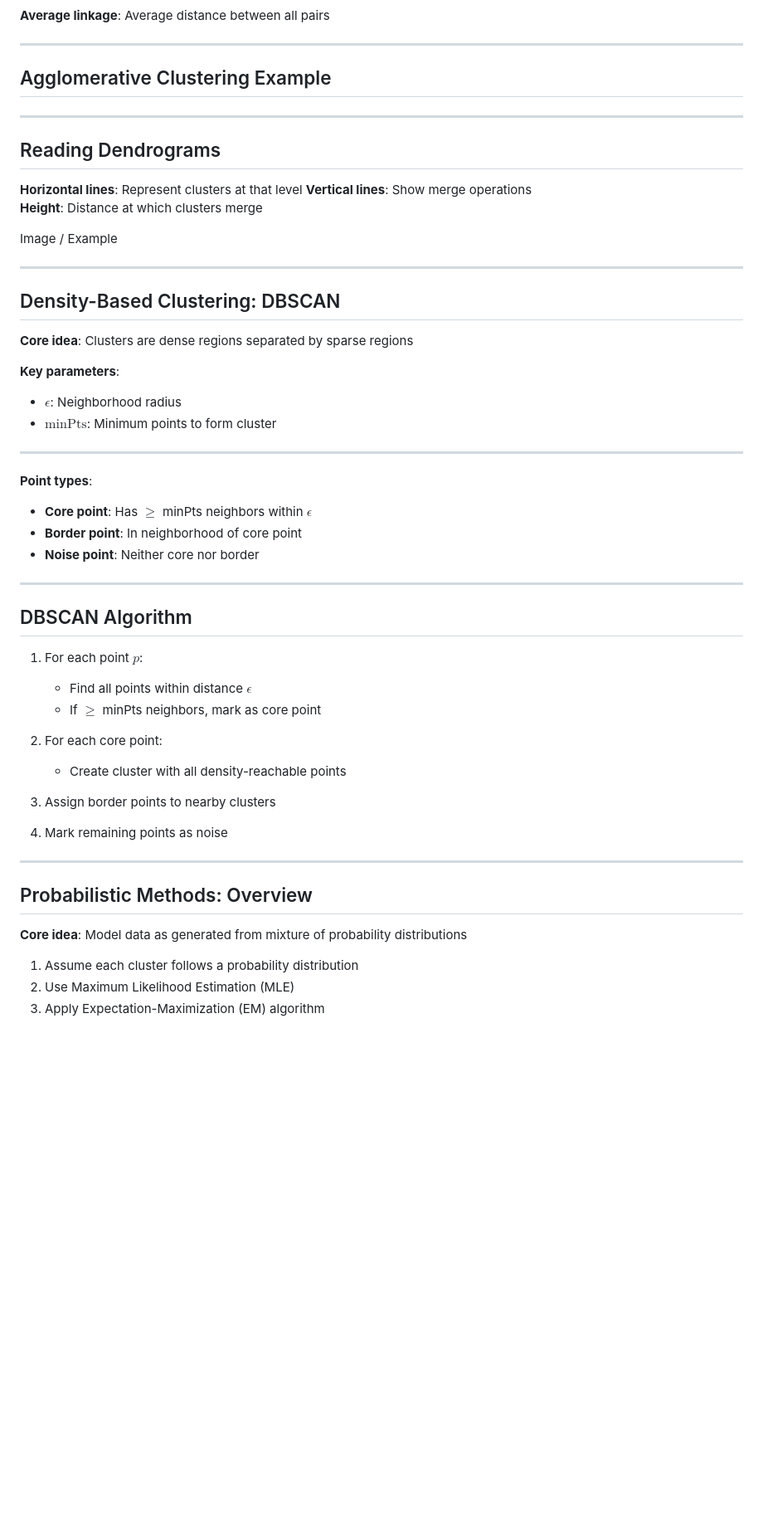
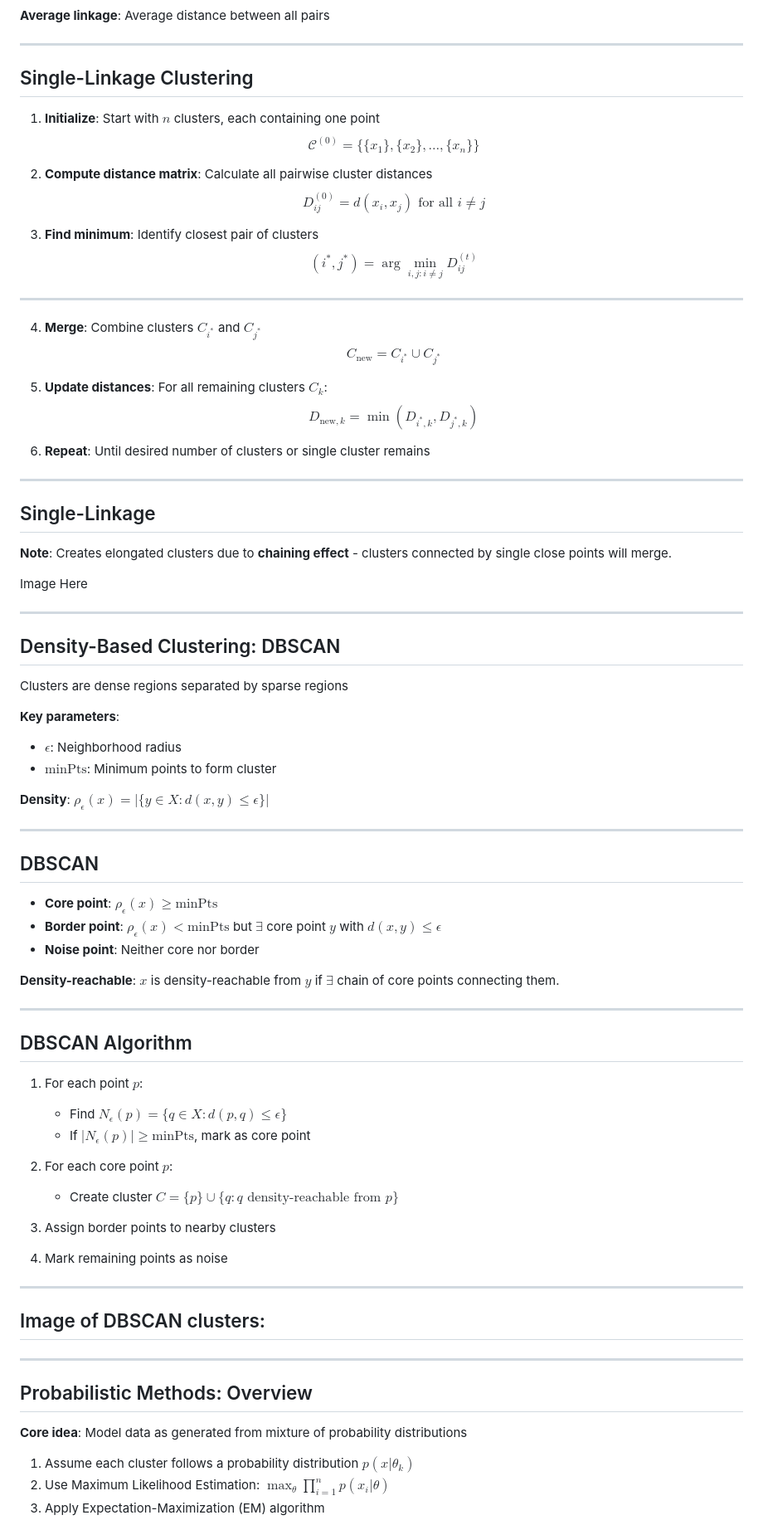
Before and after one commit to Jamiller137/comp_talk, a Markdown page: marp_presentations/clustering_sept_19/slides.md, the part around the change printed below. Shown: that part at 83% size. Rendered like a GitHub page; blank space fills up the shorter version.

```diff
--- a/marp_presentations/clustering_sept_19/slides.md
+++ b/marp_presentations/clustering_sept_19/slides.md
@@ -183,45 +195,66 @@ $$d(C_i, C_j) = \max_{x \in C_i, y \in C_j} d(x,y)$$
 
 ---
 
-## Agglomerative Clustering Example
+## Single-Linkage Clustering
+
+1. **Initialize**: Start with $n$ clusters, each containing one point
+   $$\mathcal{C}^{(0)} = \{\{x_1\}, \{x_2\}, \ldots, \{x_n\}\}$$
+
+2. **Compute distance matrix**: Calculate all pairwise cluster distances
+   $$D^{(0)}_{ij} = d(x_i, x_j) \text{ for all } i \neq j$$
+
+3. **Find minimum**: Identify closest pair of clusters
+   $$(i^*, j^*) = \arg\min_{i,j: i \neq j} D^{(t)}_{ij}$$
 
 ---
 
-## Reading Dendrograms
+4. **Merge**: Combine clusters $C_{i^*}$ and $C_{j^*}$
+   $$C_{\text{new}} = C_{i^*} \cup C_{j^*}$$
 
-**Horizontal lines**: Represent clusters at that level
-**Vertical lines**: Show merge operations
-**Height**: Distance at which clusters merge
+5. **Update distances**: For all remaining clusters $C_k$:
+   $$D_{\text{new},k} = \min(D_{i^*,k}, D_{j^*,k})$$
 
-Image / Example
+6. **Repeat**: Until desired number of clusters or single cluster remains
+
+---
+
+## Single-Linkage
+
+**Note**: Creates elongated clusters due to **chaining effect** - clusters connected by single close points will merge.
+
+Image Here
 
 ---
 
 ## Density-Based Clustering: DBSCAN
 
-**Core idea**: Clusters are dense regions separated by sparse regions
+Clusters are dense regions separated by sparse regions
 
 **Key parameters**:
 - $\epsilon$: Neighborhood radius
 - $\text{minPts}$: Minimum points to form cluster
 
+**Density**: $\rho_{\epsilon}(x) = |\{y \in X : d(x,y) \leq \epsilon\}|$
+
 ---
+## DBSCAN
 
-**Point types**:
-- **Core point**: Has $\geq$ minPts neighbors within $\epsilon$
-- **Border point**: In neighborhood of core point
+- **Core point**: $\rho_{\epsilon}(x) \geq \text{minPts}$
+- **Border point**: $\rho_{\epsilon}(x) < \text{minPts}$ but $\exists$ core point $y$ with $d(x,y) \leq \epsilon$
 - **Noise point**: Neither core nor border
+
+**Density-reachable**: $x$ is density-reachable from $y$ if $\exists$ chain of core points connecting them.
 
 ---
 
 ## DBSCAN Algorithm
 
 1. For each point $p$:
-   - Find all points within distance $\epsilon$
-   - If $\geq$ minPts neighbors, mark as core point
+   - Find $N_{\epsilon}(p) = \{q \in X : d(p,q) \leq \epsilon\}$
+   - If $|N_{\epsilon}(p)| \geq \text{minPts}$, mark as core point
 
-2. For each core point:
-   - Create cluster with all density-reachable points
+2. For each core point $p$:
+   - Create cluster $C = \{p\} \cup \{q : q \text{ density-reachable from } p\}$
 
 3. Assign border points to nearby clusters
 
@@ -229,10 +262,14 @@ Image / Example
 
 ---
 
+## Image of DBSCAN clusters:
+
+---
+
 ## Probabilistic Methods: Overview
 
 **Core idea**: Model data as generated from mixture of probability distributions
 
-1. Assume each cluster follows a probability distribution
-2. Use Maximum Likelihood Estimation (MLE)
+1. Assume each cluster follows a probability distribution $p(x | \theta_k)$
+2. Use Maximum Likelihood Estimation: $\max_{\theta} \prod_{i=1}^n p(x_i | \theta)$
 3. Apply Expectation-Maximization (EM) algorithm
```
Also changed, not shown: other parts of marp_presentations/clustering_sept_19/slides.md (+155 -97 lines).
